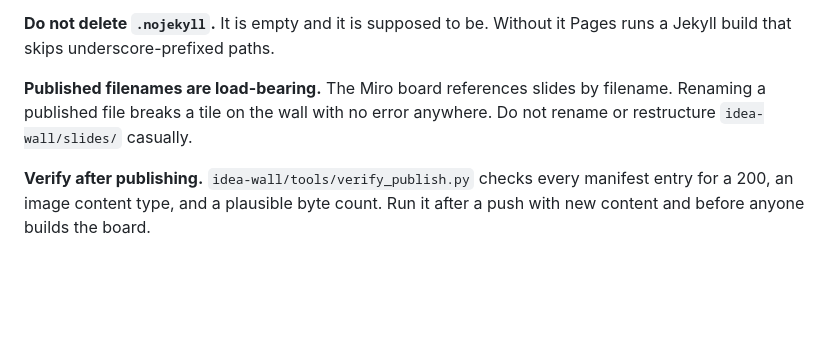
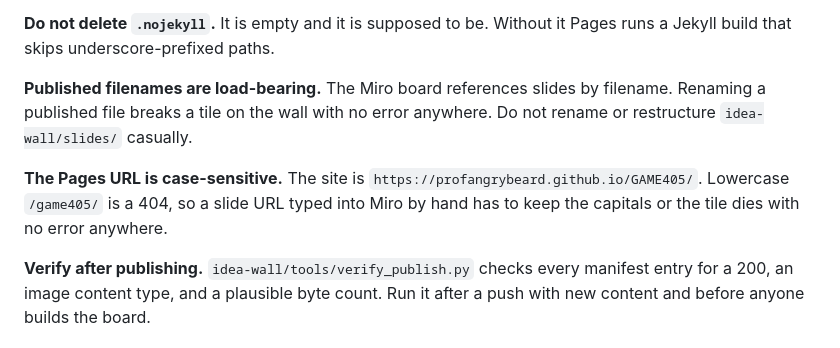
Before and after one commit to profangrybeard/GAME405, a Markdown page: CLAUDE.md, the part around the change. Rendered like a GitHub page; blank space fills up the shorter version.

Commit message:
Note that the Pages URL is case-sensitive
Lowercase /game405/ returns 404. Slide URLs placed on the Miro board by
hand have to keep the capitals.

Co-Authored-By: Claude Opus 5 <noreply@anthropic.com>

```diff
--- a/CLAUDE.md
+++ b/CLAUDE.md
@@ -28,6 +28,11 @@ Pages runs a Jekyll build that skips underscore-prefixed paths.
 **Published filenames are load-bearing.** The Miro board references slides by
 filename. Renaming a published file breaks a tile on the wall with no error
 anywhere. Do not rename or restructure `idea-wall/slides/` casually.
+
+**The Pages URL is case-sensitive.** The site is
+`https://profangrybeard.github.io/GAME405/`. Lowercase `/game405/` is a 404, so
+a slide URL typed into Miro by hand has to keep the capitals or the tile dies
+with no error anywhere.
 
 **Verify after publishing.** `idea-wall/tools/verify_publish.py` checks every
 manifest entry for a 200, an image content type, and a plausible byte count.
```
